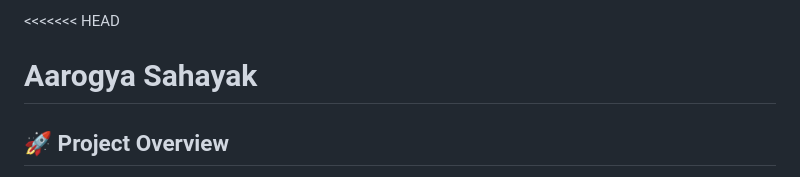
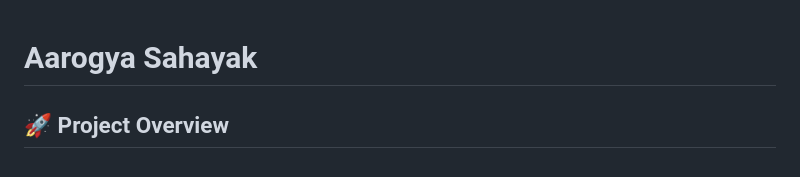
Before and after one commit to charwakDongre/Aarogya-sahayak, a Markdown page: README.md, the part around the change. Rendered like a GitHub page.

```diff
--- a/README.md
+++ b/README.md
@@ -1,4 +1,4 @@
-<<<<<<< HEAD
+
 # Aarogya Sahayak
 
 ## 🚀 Project Overview
```
